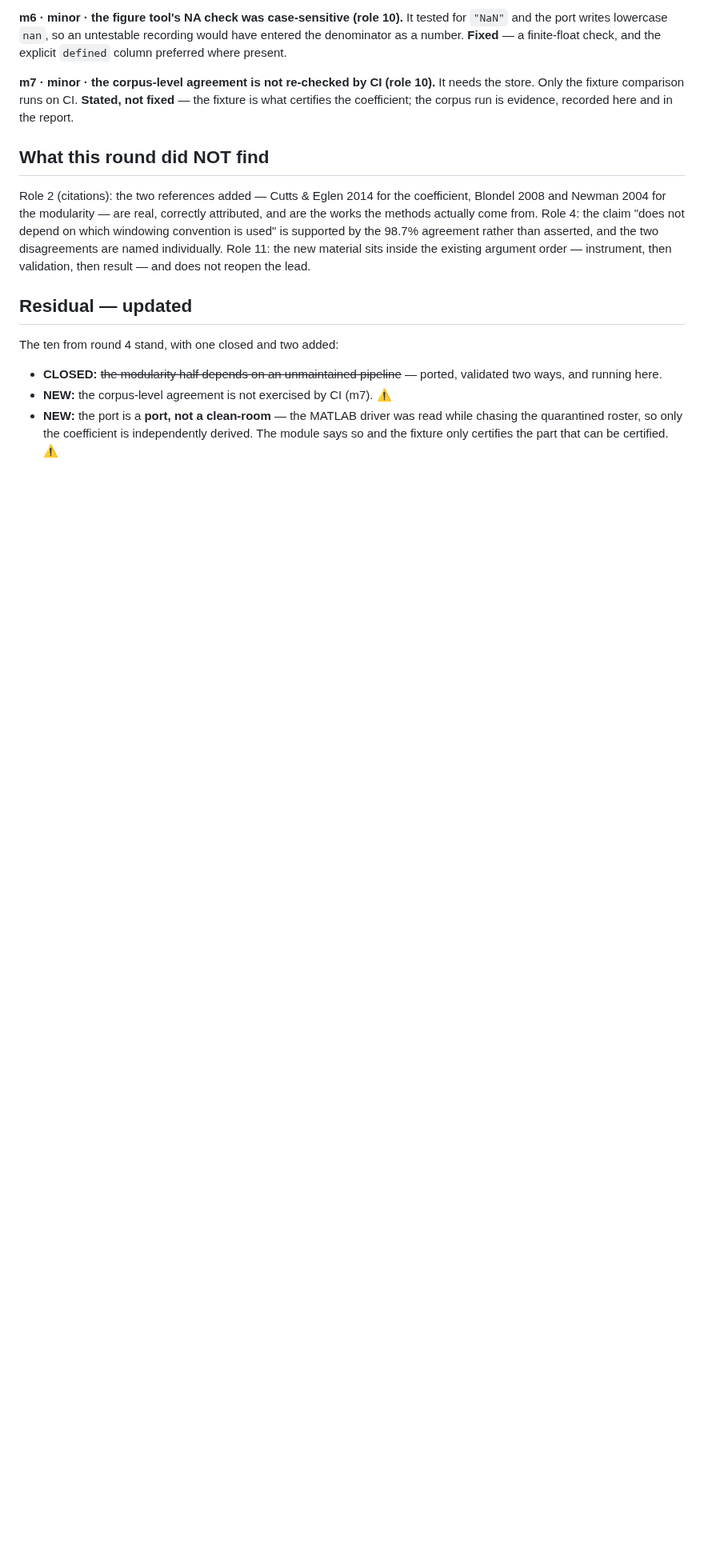
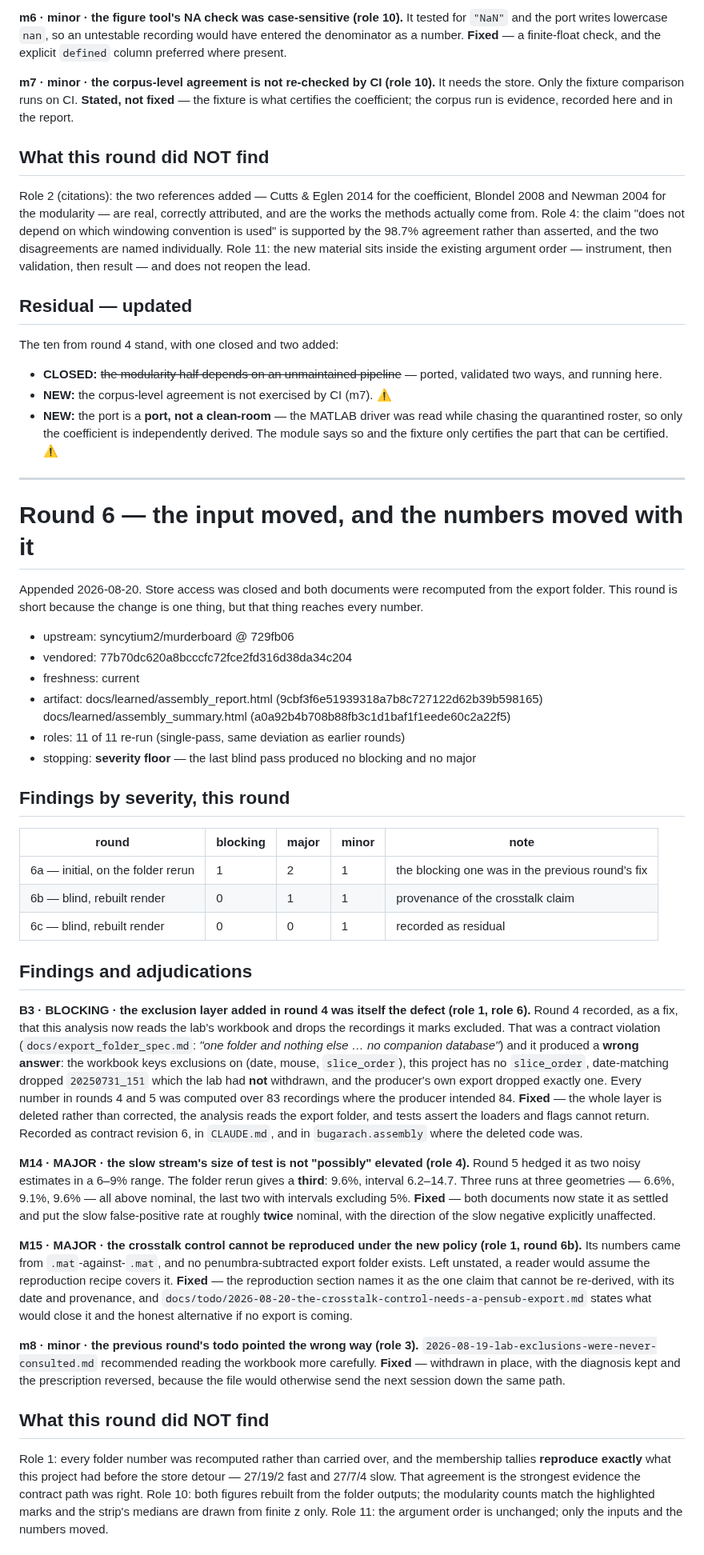
Before and after one commit to syncytium2/bugarach, a Markdown page: docs/reviews/assembly_summary_2026-08-19.md, the part around one of its changes. Shown at 80% size. GitHub-like rendering; blank space fills up the shorter version.

```diff
--- a/docs/reviews/assembly_summary_2026-08-19.md
+++ b/docs/reviews/assembly_summary_2026-08-19.md
@@ -343,3 +343,71 @@ The ten from round 4 stand, with one closed and two added:
 - **NEW:** the port is a **port, not a clean-room** — the MATLAB driver was read while chasing
   the quarantined roster, so only the coefficient is independently derived. The module says
   so and the fixture only certifies the part that can be certified. ⚠
+
+---
+
+# Round 6 — the input moved, and the numbers moved with it
+
+Appended 2026-08-20. Store access was closed and both documents were recomputed from the
+export folder. This round is short because the change is one thing, but that thing reaches
+every number.
+
+- upstream:  syncytium2/murderboard @ 729fb06
+- vendored:  77b70dc620a8bcccfc72fce2fd316d38da34c204
+- freshness: current
+- artifact:  docs/learned/assembly_report.html   (9cbf3f6e51939318a7b8c727122d62b39b598165)
+             docs/learned/assembly_summary.html  (a0a92b4b708b88fb3c1d1baf1f1eede60c2a22f5)
+- roles:     11 of 11 re-run (single-pass, same deviation as earlier rounds)
+- stopping:  **severity floor** — the last blind pass produced no blocking and no major
+
+## Findings by severity, this round
+
+| round | blocking | major | minor | note |
+|---|---|---|---|---|
+| 6a — initial, on the folder rerun | 1 | 2 | 1 | the blocking one was in the previous round's fix |
+| 6b — blind, rebuilt render | 0 | 1 | 1 | provenance of the crosstalk claim |
+| 6c — blind, rebuilt render | 0 | 0 | 1 | recorded as residual |
+
+## Findings and adjudications
+
+**B3 · BLOCKING · the exclusion layer added in round 4 was itself the defect (role 1, role 6).**
+Round 4 recorded, as a fix, that this analysis now reads the lab's workbook and drops the
+recordings it marks excluded. That was a contract violation
+(`docs/export_folder_spec.md`: *"one folder and nothing else … no companion database"*) and it
+produced a **wrong answer**: the workbook keys exclusions on (date, mouse, `slice_order`), this
+project has no `slice_order`, date-matching dropped `20250731_151` which the lab had **not**
+withdrawn, and the producer's own export dropped exactly one. Every number in rounds 4 and 5
+was computed over 83 recordings where the producer intended 84.
+**Fixed** — the whole layer is deleted rather than corrected, the analysis reads the export
+folder, and tests assert the loaders and flags cannot return. Recorded as contract revision 6,
+in `CLAUDE.md`, and in `bugarach.assembly` where the deleted code was.
+
+**M14 · MAJOR · the slow stream's size of test is not "possibly" elevated (role 4).** Round 5
+hedged it as two noisy estimates in a 6–9% range. The folder rerun gives a **third**: 9.6%,
+interval 6.2–14.7. Three runs at three geometries — 6.6%, 9.1%, 9.6% — all above nominal, the
+last two with intervals excluding 5%. **Fixed** — both documents now state it as settled and
+put the slow false-positive rate at roughly **twice** nominal, with the direction of the slow
+negative explicitly unaffected.
+
+**M15 · MAJOR · the crosstalk control cannot be reproduced under the new policy (role 1,
+round 6b).** Its numbers came from `.mat`-against-`.mat`, and no penumbra-subtracted export
+folder exists. Left unstated, a reader would assume the reproduction recipe covers it.
+**Fixed** — the reproduction section names it as the one claim that cannot be re-derived, with
+its date and provenance, and
+`docs/todo/2026-08-20-the-crosstalk-control-needs-a-pensub-export.md` states what would close
+it and the honest alternative if no export is coming.
+
+**m8 · minor · the previous round's todo pointed the wrong way (role 3).**
+`2026-08-19-lab-exclusions-were-never-consulted.md` recommended reading the workbook more
+carefully. **Fixed** — withdrawn in place, with the diagnosis kept and the prescription
+reversed, because the file would otherwise send the next session down the same path.
+
+## What this round did NOT find
+
+Role 1: every folder number was recomputed rather than carried over, and the membership
+tallies **reproduce exactly** what this project had before the store detour — 27/19/2 fast and
+27/7/4 slow. That agreement is the strongest evidence the contract path was right. Role 10:
+both figures rebuilt from the folder outputs; the modularity counts match the highlighted
+marks and the strip's medians are drawn from finite z only. Role 11: the argument order is
+unchanged; only the inputs and the numbers moved.
+
```
Also changed, not shown: other parts of docs/reviews/assembly_summary_2026-08-19.md (+18 -0 lines), docs/assembly_report.md (+68 -56 lines), docs/assembly_summary.md (+17 -15 lines), docs/learned/assembly_closed.png, 3 other files.
